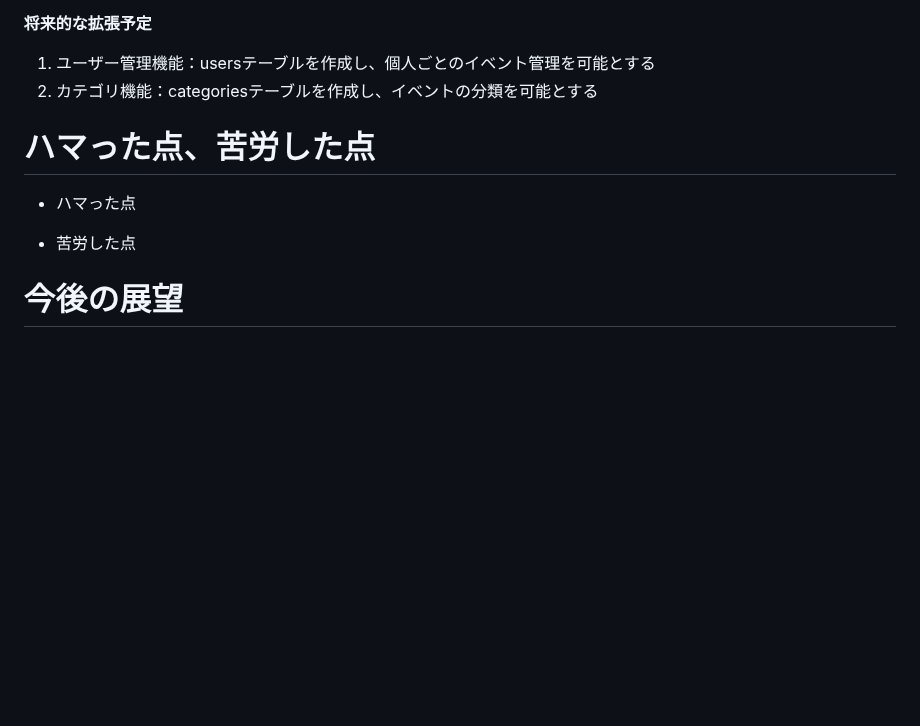
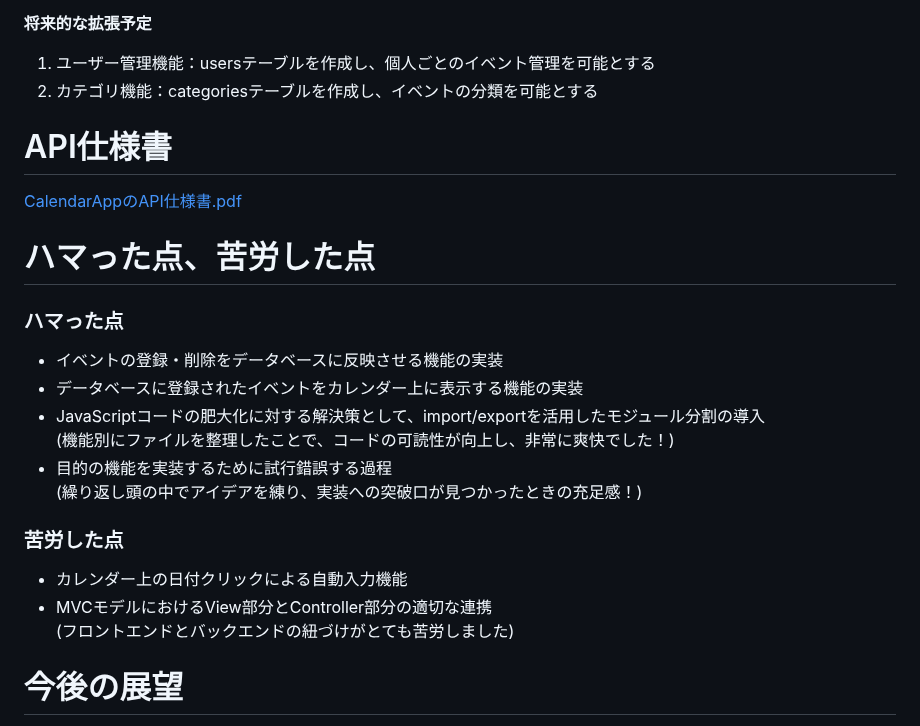
Before and after one commit to maru-create/CalendarApp, a Markdown page: README.md, the part around the change. Rendered like a GitHub page; blank space fills up the shorter version.

Commit message:
API仕様書、ハマった点、苦労した点の追記

```diff
--- a/README.md
+++ b/README.md
@@ -63,11 +63,22 @@ https://github.com/user-attachments/assets/f8dbc6c6-8a25-418d-8c3e-68ac65be8af0
 1. ユーザー管理機能：usersテーブルを作成し、個人ごとのイベント管理を可能とする
 2. カテゴリ機能：categoriesテーブルを作成し、イベントの分類を可能とする
 
+# API仕様書
+[CalendarAppのAPI仕様書.pdf](https://github.com/user-attachments/files/18261555/CalendarApp.API.pdf)
+
 
 # ハマった点、苦労した点
-- ハマった点
-
-- 苦労した点
+### ハマった点
+- イベントの登録・削除をデータベースに反映させる機能の実装
+- データベースに登録されたイベントをカレンダー上に表示する機能の実装
+- JavaScriptコードの肥大化に対する解決策として、import/exportを活用したモジュール分割の導入
+  (機能別にファイルを整理したことで、コードの可読性が向上し、非常に爽快でした！)
+- 目的の機能を実装するために試行錯誤する過程
+  (繰り返し頭の中でアイデアを練り、実装への突破口が見つかったときの充足感！)
+### 苦労した点
+- カレンダー上の日付クリックによる自動入力機能
+- MVCモデルにおけるView部分とController部分の適切な連携
+  (フロントエンドとバックエンドの紐づけがとても苦労しました)
 
 # 今後の展望
 - 検索機能の追加
```
